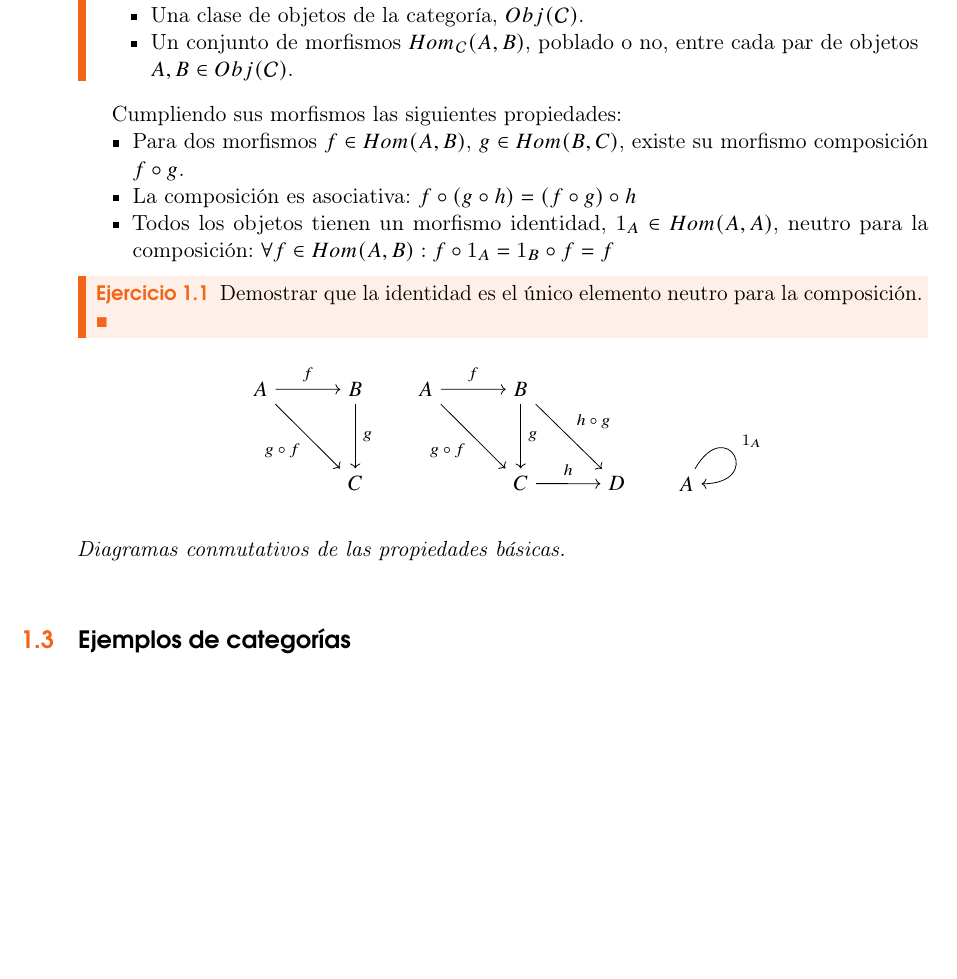
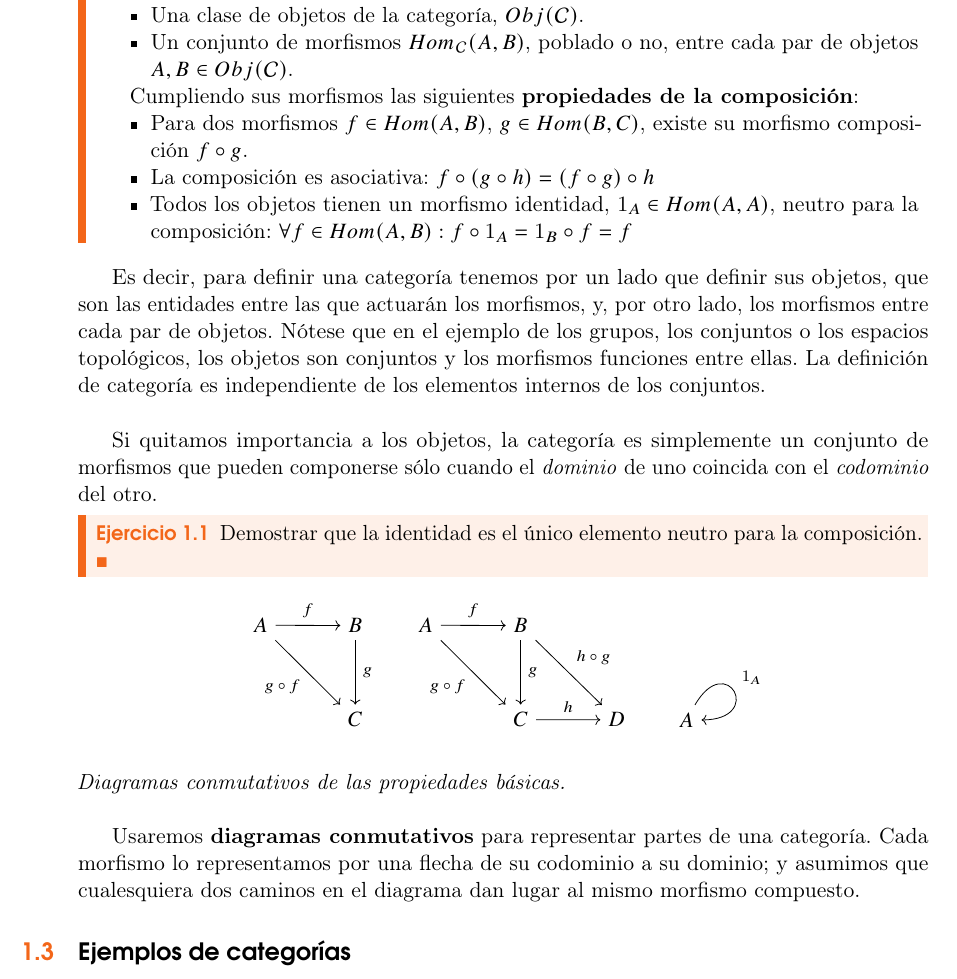
Before and after one commit to mroman42/introCategorias, a LaTeX book (tex/main.tex): part of page 8 of 29, cut so that both start at the same text, the shorter picture padded with empty space. Compiled offline with pdfLaTeX.

Commit message:
Morfismos

```diff
--- a/tex/main.tex
+++ b/tex/main.tex
@@ -228,9 +228,7 @@ entre sí.
     cada par de objetos $A,B \in Obj(\C)$.
   \end{itemize}
 
-\end{definition}
-
-Cumpliendo sus morfismos las siguientes propiedades:
+  Cumpliendo sus morfismos las siguientes \textbf{propiedades de la composición}:
 
   \begin{itemize}
   \item Para dos morfismos $f \in Hom(A,B)$, $g \in Hom(B,C)$, existe su
@@ -240,6 +238,19 @@ Cumpliendo sus morfismos las siguientes propiedades:
     $1_{A} \in Hom(A,A)$, neutro para la composición:
     $\forall f \in Hom(A,B): f \circ 1_{A} = 1_{B} \circ f = f$
   \end{itemize}
+\end{definition}
+
+Es decir, para definir una categoría tenemos por un lado que definir
+sus objetos, que son las entidades entre las que actuarán los
+morfismos, y, por otro lado, los morfismos entre cada par de objetos.
+Nótese que en el ejemplo de los grupos, los conjuntos o los espacios
+topológicos, los objetos son conjuntos y los morfismos funciones entre
+ellas. La definición de categoría es independiente de los elementos
+internos de los conjuntos. \\
+
+Si quitamos importancia a los objetos, la categoría es simplemente un
+conjunto de morfismos que pueden componerse sólo cuando el
+\textit{dominio} de uno coincida con el \textit{codominio} del otro.
 
 \begin{exercise}
   Demostrar que la identidad es el único elemento neutro para la
@@ -276,6 +287,10 @@ Cumpliendo sus morfismos las siguientes propiedades:
 \smallskip
 \textit{Diagramas conmutativos de las propiedades básicas.} \\
 
+Usaremos \textbf{diagramas conmutativos} para representar partes de una categoría.
+Cada morfismo lo representamos por una flecha de su codominio a su dominio;
+y asumimos que cualesquiera dos caminos en el diagrama dan lugar al mismo
+morfismo compuesto.
 
 \section{Ejemplos de categorías}
 Como idea simplificadora, podríamos pensar que los objetos son
```
Lines whose indentation alone changed are shown as unchanged.
